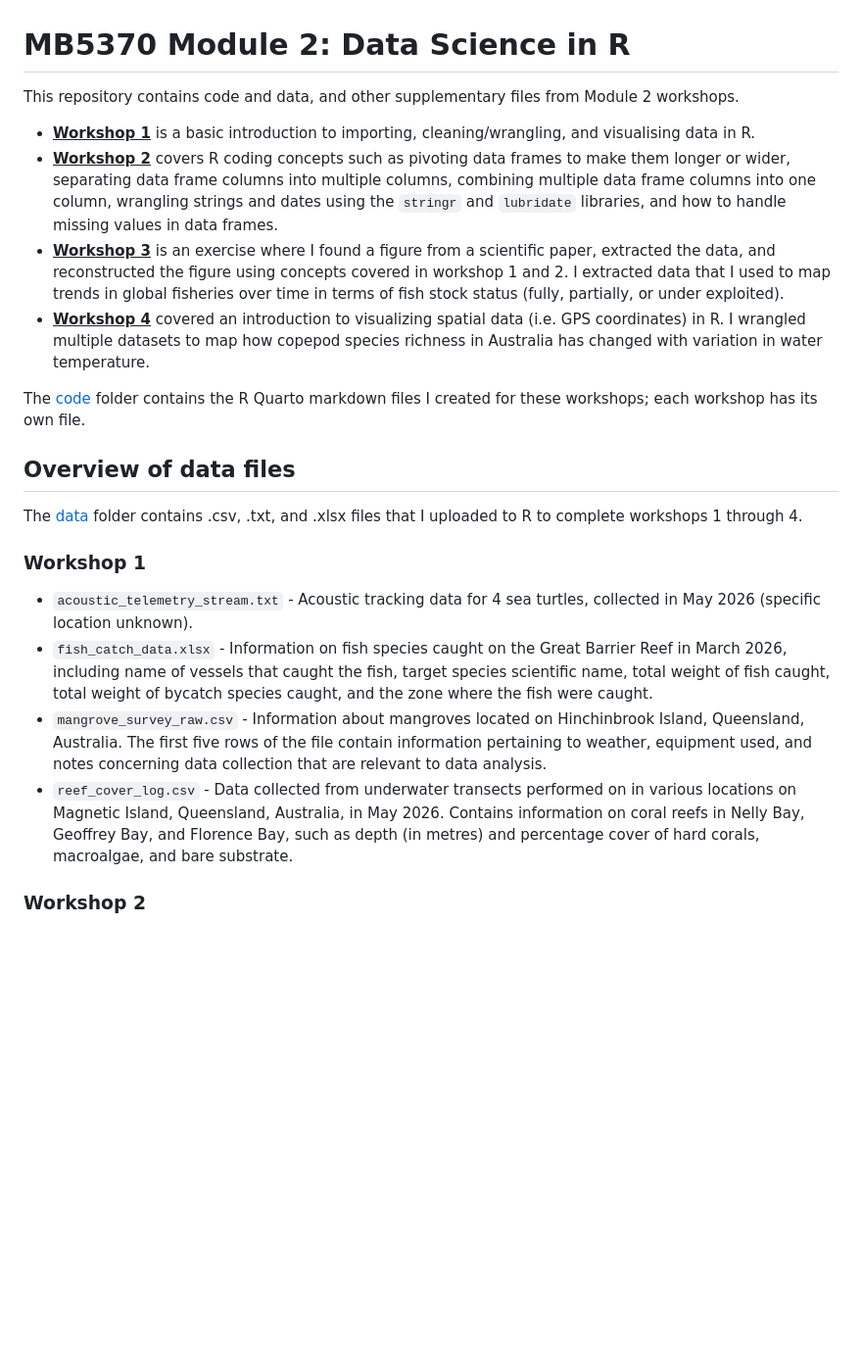
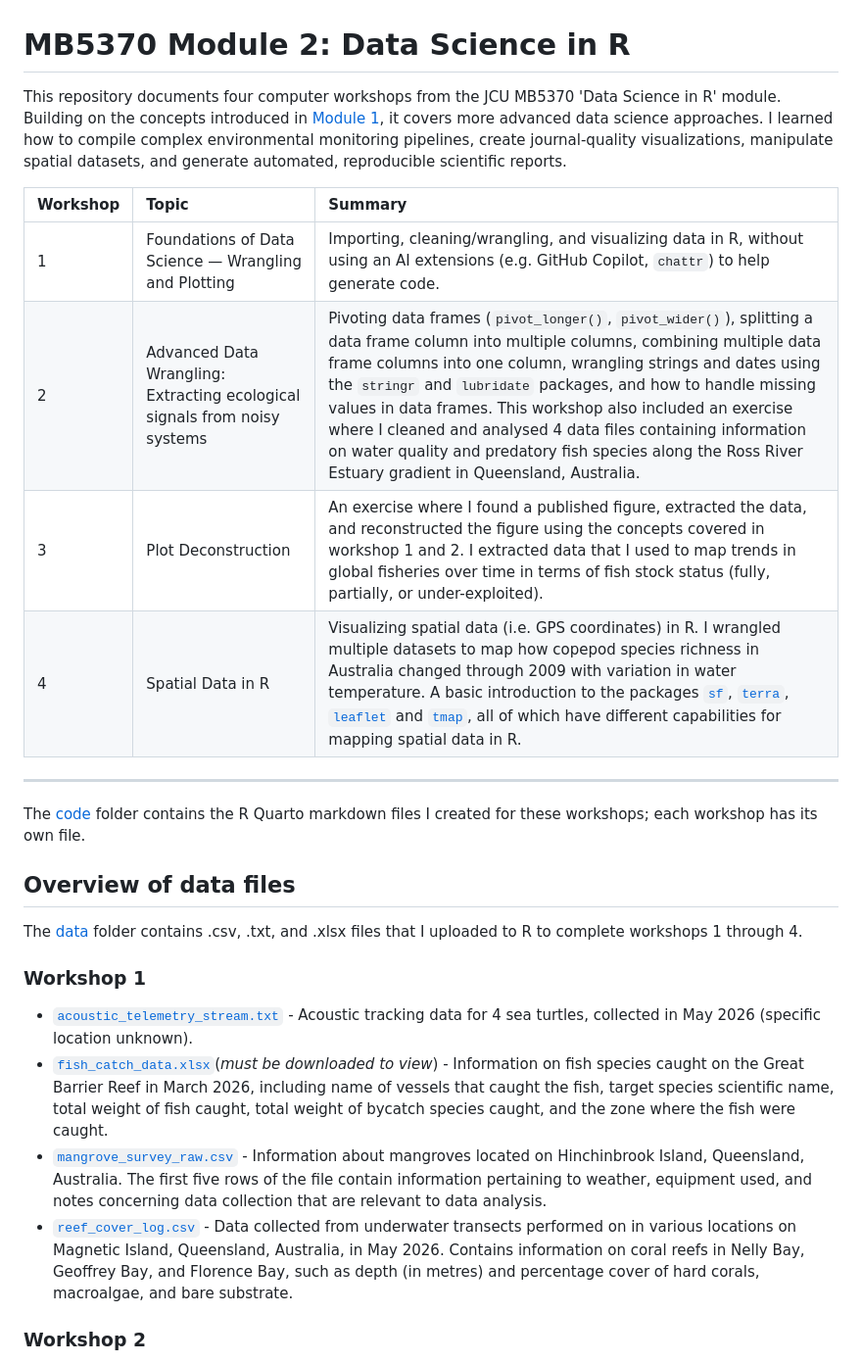
Before and after one commit to katiedyck/MB5370_Module02, a Markdown page: README.md, the part around one of its changes. Shown at 98% size. GitHub-like rendering; blank space fills up the shorter version.

Commit message:
Revise README for MB5370 Data Science module
Updated the README to provide a comprehensive overview of the MB5370 Data Science in R module, detailing workshop topics and data files.

```diff
--- a/README.md
+++ b/README.md
@@ -1,10 +1,14 @@
 # MB5370 Module 2: Data Science in R
 
-This repository contains code and data, and other supplementary files from Module 2 workshops.
-- <ins>**Workshop 1**</ins> is a basic introduction to importing, cleaning/wrangling, and visualising data in R.
-- <ins>**Workshop 2**</ins> covers R coding concepts such as pivoting data frames to make them longer or wider, separating data frame columns into multiple columns, combining multiple data frame columns into one column, wrangling strings and dates using the `stringr` and `lubridate` libraries, and how to handle missing values in data frames.
-- <ins>**Workshop 3**</ins> is an exercise where I found a figure from a scientific paper, extracted the data, and reconstructed the figure using concepts covered in workshop 1 and 2. I extracted data that I used to map trends in global fisheries over time in terms of fish stock status (fully, partially, or under exploited).
-- <ins>**Workshop 4**</ins> covered an introduction to visualizing spatial data (i.e. GPS coordinates) in R. I wrangled multiple datasets to map how copepod species richness in Australia has changed with variation in water temperature.
+This repository documents four computer workshops from the JCU MB5370 'Data Science in R' module. Building on the concepts introduced in [Module 1](https://github.com/katiedyck/MB5370_Module01), it covers more advanced data science approaches. I learned how to compile complex environmental monitoring pipelines, create journal-quality visualizations, manipulate spatial datasets, and generate automated, reproducible scientific reports.
+
+| Workshop | Topic | Summary |
+| :---- | :---- | :---- |
+| 1 | Foundations of Data Science — Wrangling and Plotting | Importing, cleaning/wrangling, and visualizing data in R, without using an AI extensions (e.g. GitHub Copilot, `chattr`) to help generate code. |
+| 2 | Advanced Data Wrangling: Extracting ecological signals from noisy systems | Pivoting data frames (`pivot_longer()`, `pivot_wider()`), splitting a data frame column into multiple columns, combining multiple data frame columns into one column, wrangling strings and dates using the `stringr` and `lubridate` packages, and how to handle missing values in data frames. This workshop also included an exercise where I cleaned and analysed 4 data files containing information on water quality and predatory fish species along the Ross River Estuary gradient in Queensland, Australia. |
+| 3 | Plot Deconstruction | An exercise where I found a published figure, extracted the data, and reconstructed the figure using the concepts covered in workshop 1 and 2. I extracted data that I used to map trends in global fisheries over time in terms of fish stock status (fully, partially, or under-exploited). |
+| 4 | Spatial Data in R | Visualizing spatial data (i.e. GPS coordinates) in R. I wrangled multiple datasets to map how copepod species richness in Australia changed through 2009 with variation in water temperature. A basic introduction to the packages [`sf`](https://r-spatial.github.io/sf/), [`terra`](https://rspatial.github.io/terra/), [`leaflet`](https://rstudio.github.io/leaflet/) and [`tmap`](https://r-tmap.github.io/tmap/), all of which have different capabilities for mapping spatial data in R. |
+-----------
 
 The [code](code) folder contains the R Quarto markdown files I created for these workshops; each workshop has its own file.
 
@@ -12,9 +16,9 @@ The [code](code) folder contains the R Quarto markdown files I created for these
 The [data](data) folder contains .csv, .txt, and .xlsx files that I uploaded to R to complete workshops 1 through 4.
 
 ### Workshop 1
-- `acoustic_telemetry_stream.txt` - Acoustic tracking data for 4 sea turtles, collected in May 2026 (specific location unknown).
-- `fish_catch_data.xlsx` - Information on fish species caught on the Great Barrier Reef in March 2026, including name of vessels that caught the fish, target species scientific name, total weight of fish caught, total weight of bycatch species caught, and the zone where the fish were caught.
-- `mangrove_survey_raw.csv` - Information about mangroves located on Hinchinbrook Island, Queensland, Australia. The first five rows of the file contain information pertaining to weather, equipment used, and notes concerning data collection that are relevant to data analysis.
-- `reef_cover_log.csv` - Data collected from underwater transects performed on in various locations on Magnetic Island, Queensland, Australia, in May 2026. Contains information on coral reefs in Nelly Bay, Geoffrey Bay, and Florence Bay, such as depth (in metres) and percentage cover of hard corals, macroalgae, and bare substrate.
+- [`acoustic_telemetry_stream.txt`](https://github.com/katiedyck/MB5370_Module02/blob/main/data/workshop1/acoustic_telemetry_stream.txt) - Acoustic tracking data for 4 sea turtles, collected in May 2026 (specific location unknown).
+- [`fish_catch_data.xlsx`](https://github.com/katiedyck/MB5370_Module02/blob/main/data/workshop1/fish_catch_data.xlsx)(_must be downloaded to view_) - Information on fish species caught on the Great Barrier Reef in March 2026, including name of vessels that caught the fish, target species scientific name, total weight of fish caught, total weight of bycatch species caught, and the zone where the fish were caught.
+- [`mangrove_survey_raw.csv`](https://github.com/katiedyck/MB5370_Module02/blob/main/data/workshop1/mangrove_survey_raw.csv) - Information about mangroves located on Hinchinbrook Island, Queensland, Australia. The first five rows of the file contain information pertaining to weather, equipment used, and notes concerning data collection that are relevant to data analysis.
+- [`reef_cover_log.csv`](https://github.com/katiedyck/MB5370_Module02/blob/main/data/workshop1/reef_cover_log.csv) - Data collected from underwater transects performed on in various locations on Magnetic Island, Queensland, Australia, in May 2026. Contains information on coral reefs in Nelly Bay, Geoffrey Bay, and Florence Bay, such as depth (in metres) and percentage cover of hard corals, macroalgae, and bare substrate.
 
 ### Workshop 2
```
Also changed, not shown: other parts of README.md (+10 -10 lines).
